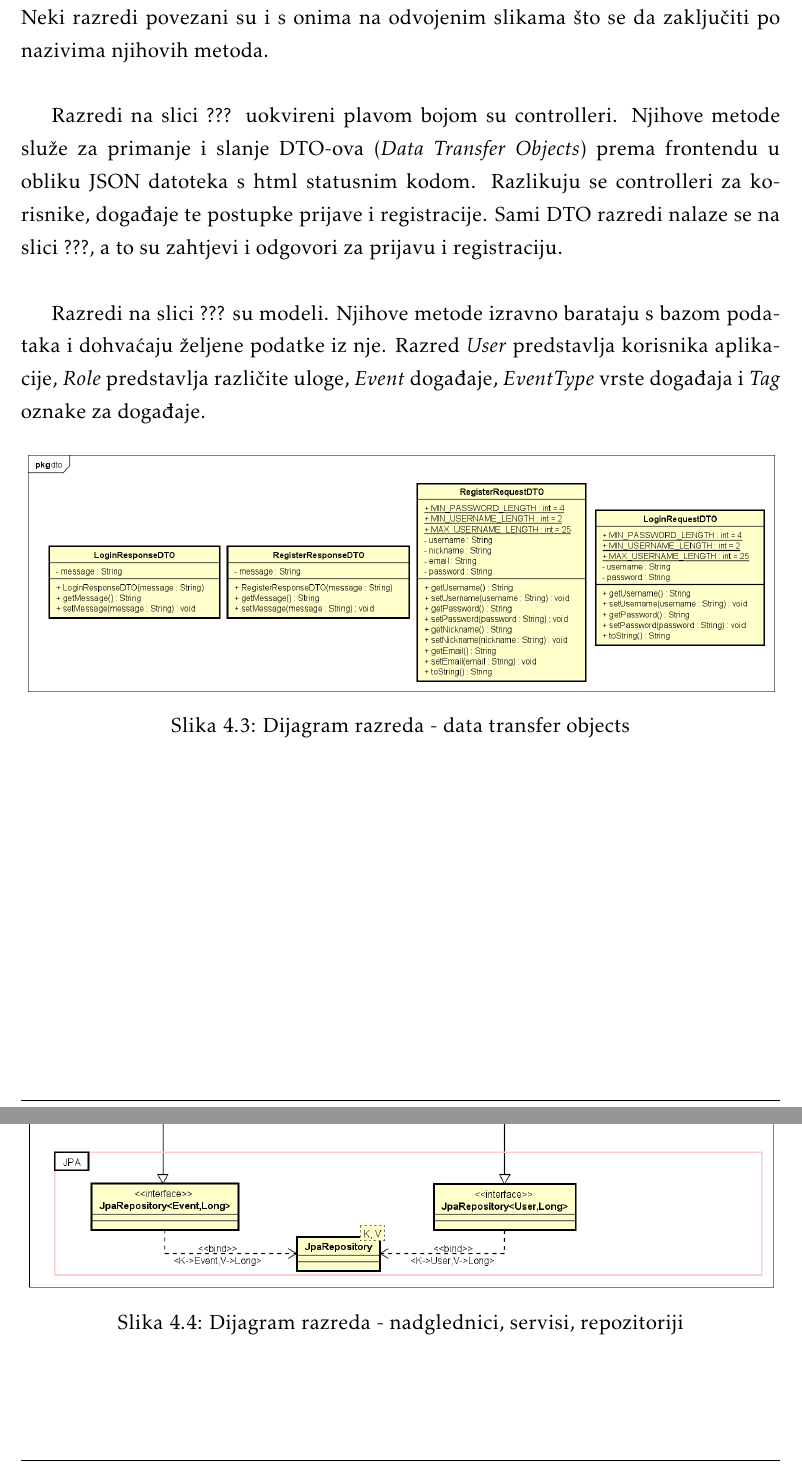
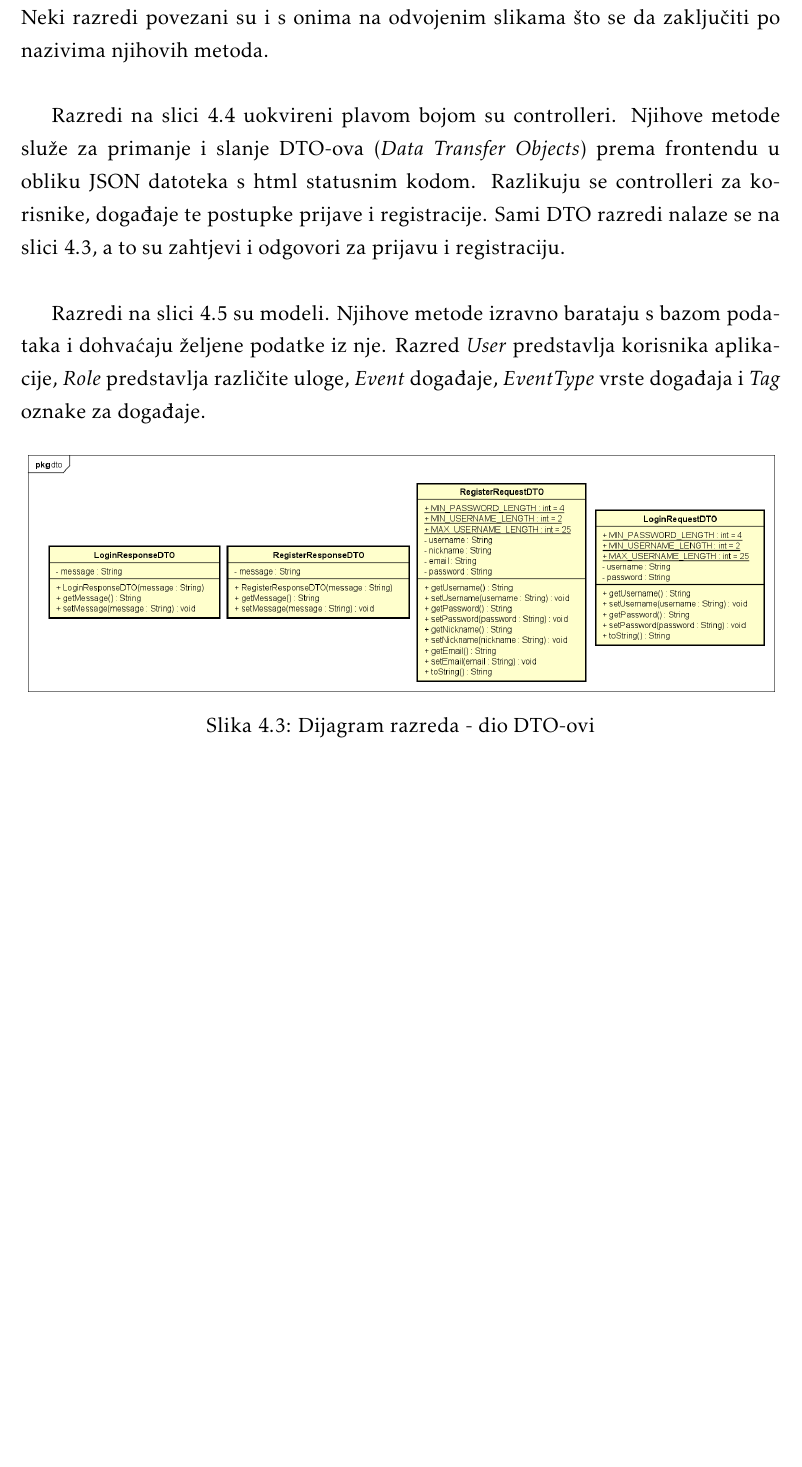
Before and after one commit to velimirkovacic/software_engineering_project, a LaTeX document (Dokumentacija/PROGI_ProjektnaDokumentacija.tex, which reads Dokumentacija/Arhitektura.tex): two parts of pages 29 and 30 of 39 before the commit and part of page 29 of 37 after it, the two joined at a grey line, cut so that both start at the same text, the shorter picture padded with empty space. Compiled offline with pdfLaTeX.

Commit message:
Ispravak broja slike

```diff
--- a/Dokumentacija/Arhitektura.tex
+++ b/Dokumentacija/Arhitektura.tex
@@ -258,18 +258,6 @@
 
 			\indent Na naredne tri slike nalaze se dijagrami razreda podijeljeni logički po srodnosti. Neki razredi povezani su i s onima na odvojenim slikama što se da zaključiti po nazivima njihovih metoda. \\
 
-			\indent Razredi na slici ??? uokvireni plavom bojom su controlleri. Njihove metode služe za primanje i slanje DTO-ova (\textit{Data Transfer Objects})  prema frontendu u obliku JSON datoteka s html statusnim kodom. Razlikuju se controlleri za korisnike, događaje te postupke prijave i registracije. Sami DTO razredi nalaze se na slici ???, a to su zahtjevi i odgovori za prijavu i registraciju.\\
+			\indent Razredi na slici 4.4 uokvireni plavom bojom su controlleri. Njihove metode služe za primanje i slanje DTO-ova (\textit{Data Transfer Objects})  prema frontendu u obliku JSON datoteka s html statusnim kodom. Razlikuju se controlleri za korisnike, događaje te postupke prijave i registracije. Sami DTO razredi nalaze se na slici 4.3, a to su zahtjevi i odgovori za prijavu i registraciju.\\
 
-			\indent Razredi na slici ??? su modeli. Njihove metode izravno barataju s bazom podataka i dohvaćaju željene podatke iz nje. Razred \textit{User} predstavlja korisnika aplikacije, \textit{Role} predstavlja različite uloge, \textit{Event} događaje, \textit{EventType} vrste događaja i \textit{Tag} oznake za događaje.
-
-			\begin{figure}[h]
-				\begin{center}
-					\includegraphics[width=\textwidth]{dijagrami/UML dtoovi.png}
-					\caption{Dijagram razreda - data transfer objects}
-				\end{center}
-			\end{figure}
-
-			\begin{figure}[h]
-				\begin{center}
-					\includegraphics[width=\textwidth]{dijagrami/UML kontroleri, servisi, repozitoriji.png}
-					\caption{Dijagram razreda - nadglednici, servisi, repozitoriji}
+			\indent Razredi na slici 4.5 su modeli. Njihove metode izravno barataju s bazom podataka i dohvaćaju željene podatke iz nje. Razred \textit{User} predstavlja korisnika aplikacije, \textit{Role} predstavlja različite uloge, \textit{Event} događaje, \textit{EventType} vrste događaja i \textit{Tag} oznake za događaje.
@@ -288,7 +265,7 @@
 
 			\begin{figure}[h]
 				\includegraphics[width=\textwidth]{dijagrami/UML dtoovi.png}
-				\caption{Dijagram razreda - dio Dtoovi}
+				\caption{Dijagram razreda - dio DTO-ovi}
 			\end{figure}
 
 		    \begin{figure}[h]
```
Also changed, not shown: Dokumentacija/Arhitektura.tex (13 more changed lines).
